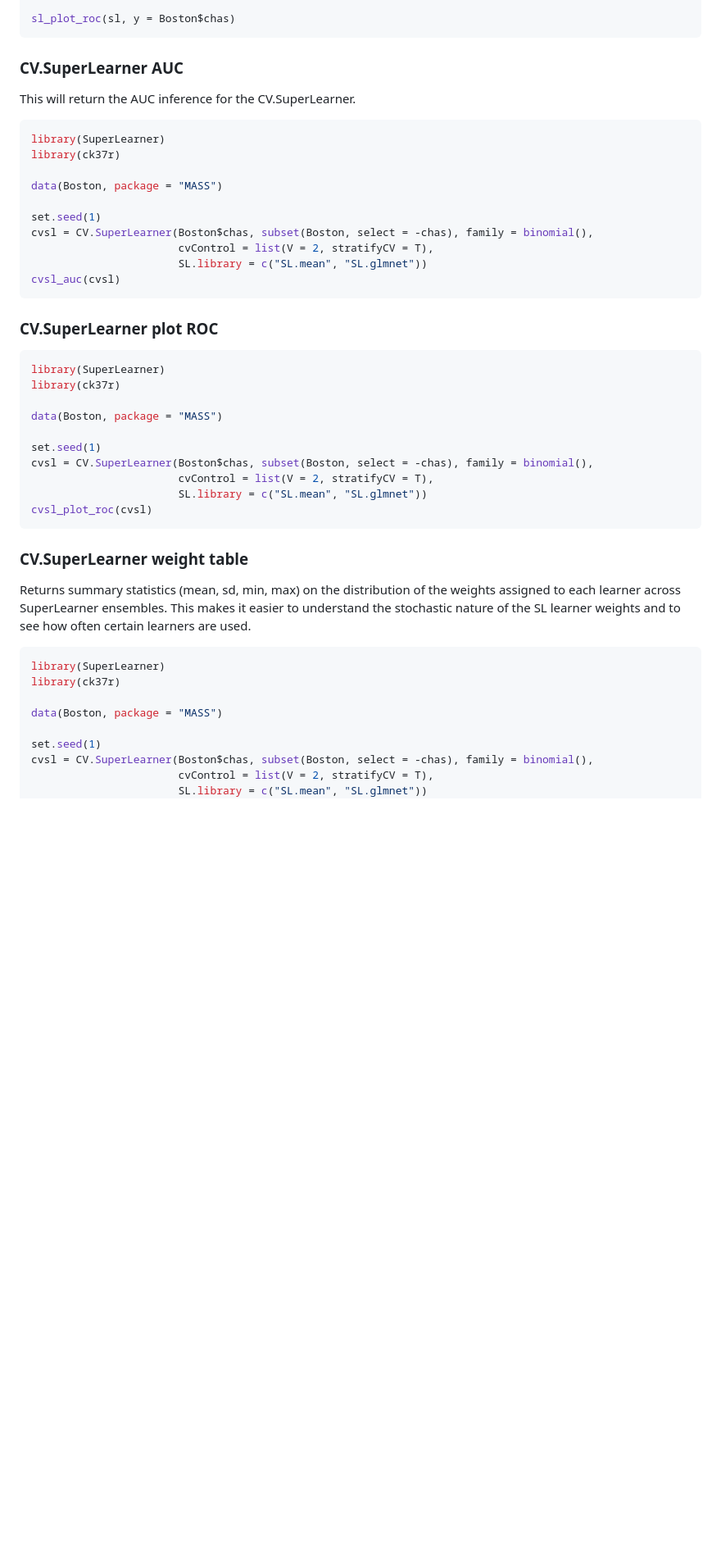
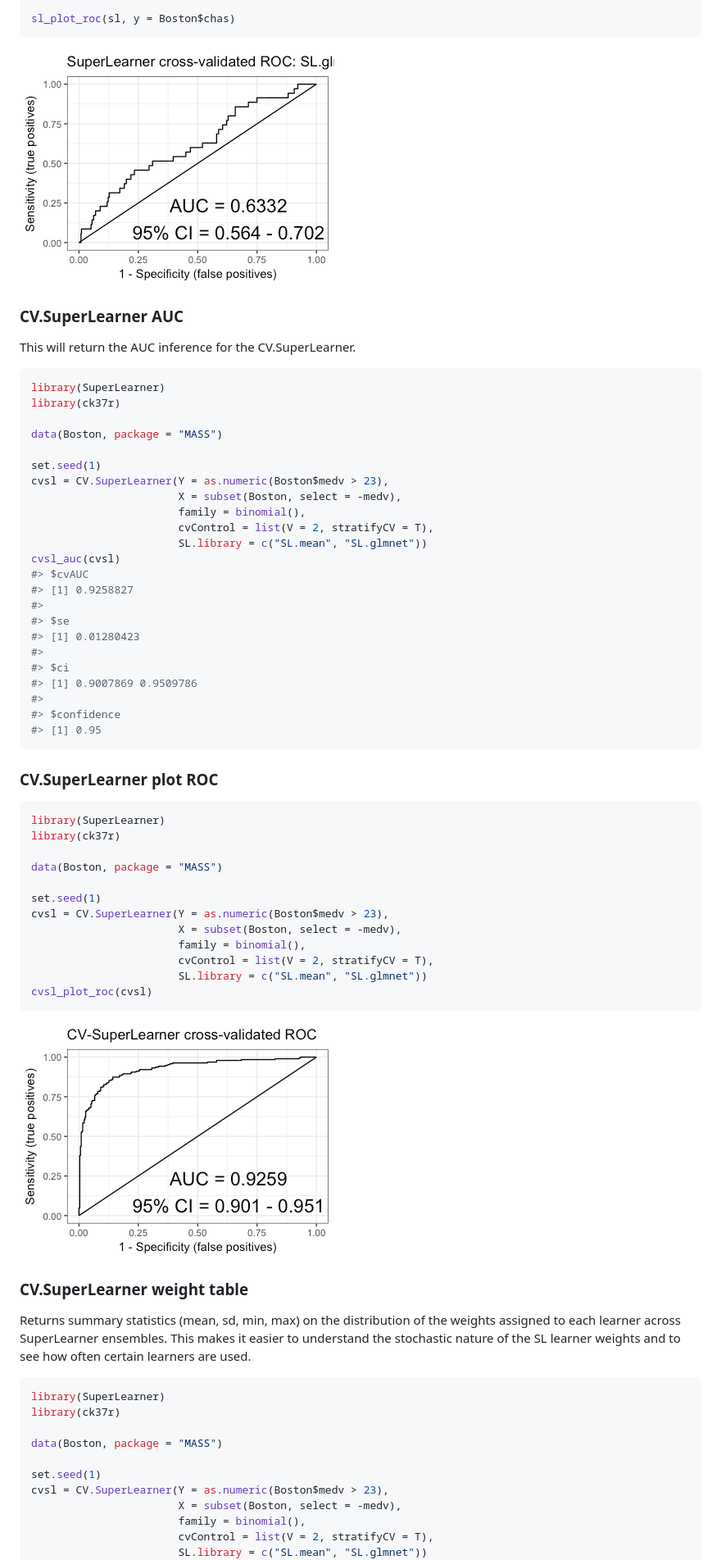
Before and after one commit to ck37/ck37r, a Markdown page: README.md, the part around the change printed below. Shown: that part at 82% size. Rendered like a GitHub page; pictures changed too: images/README-cvsl_plot_roc-1.png (added), images/README-sl_plot_roc-1.png (added); blank space fills up the shorter version.

````diff
--- a/README.md
+++ b/README.md
@@ -204,51 +288,72 @@ sl
 
 sl_plot_roc(sl, y = Boston$chas)
 ```
+
+![](images/README-sl_plot_roc-1.png)
 
 ### CV.SuperLearner AUC
 
 This will return the AUC inference for the CV.SuperLearner.
 
-```r
+``` r
 library(SuperLearner)
 library(ck37r)
 
 data(Boston, package = "MASS")
 
 set.seed(1)
-cvsl = CV.SuperLearner(Boston$chas, subset(Boston, select = -chas), family = binomial(),
+cvsl = CV.SuperLearner(Y = as.numeric(Boston$medv > 23),
+                       X = subset(Boston, select = -medv),
+                       family = binomial(),
                        cvControl = list(V = 2, stratifyCV = T),
                        SL.library = c("SL.mean", "SL.glmnet"))
 cvsl_auc(cvsl)
+#> $cvAUC
+#> [1] 0.9258827
+#>
+#> $se
+#> [1] 0.01280423
+#>
+#> $ci
+#> [1] 0.9007869 0.9509786
+#>
+#> $confidence
+#> [1] 0.95
 ```
 
 ### CV.SuperLearner plot ROC
 
-```r
+``` r
 library(SuperLearner)
 library(ck37r)
 
 data(Boston, package = "MASS")
 
 set.seed(1)
-cvsl = CV.SuperLearner(Boston$chas, subset(Boston, select = -chas), family = binomial(),
+cvsl = CV.SuperLearner(Y = as.numeric(Boston$medv > 23),
+                       X = subset(Boston, select = -medv),
+                       family = binomial(),
                        cvControl = list(V = 2, stratifyCV = T),
                        SL.library = c("SL.mean", "SL.glmnet"))
 cvsl_plot_roc(cvsl)
 ```
 
+![](images/README-cvsl_plot_roc-1.png)
+
 ### CV.SuperLearner weight table
 
 Returns summary statistics (mean, sd, min, max) on the distribution of the weights assigned to each learner across SuperLearner ensembles. This makes it easier to understand the stochastic nature of the SL learner weights and to see how often certain learners are used.
 
-```r
+``` r
 library(SuperLearner)
 library(ck37r)
 
 data(Boston, package = "MASS")
 
 set.seed(1)
-cvsl = CV.SuperLearner(Boston$chas, subset(Boston, select = -chas), family = binomial(),
+cvsl = CV.SuperLearner(Y = as.numeric(Boston$medv > 23),
+                       X = subset(Boston, select = -medv),
+                       family = binomial(),
                        cvControl = list(V = 2, stratifyCV = T),
                        SL.library = c("SL.mean", "SL.glmnet"))
 cvsl_weights(cvsl)
````
Also changed, not shown: other parts of README.md (+143 -55 lines), images/README-plot.sl-1.png (added), 2 other files.
